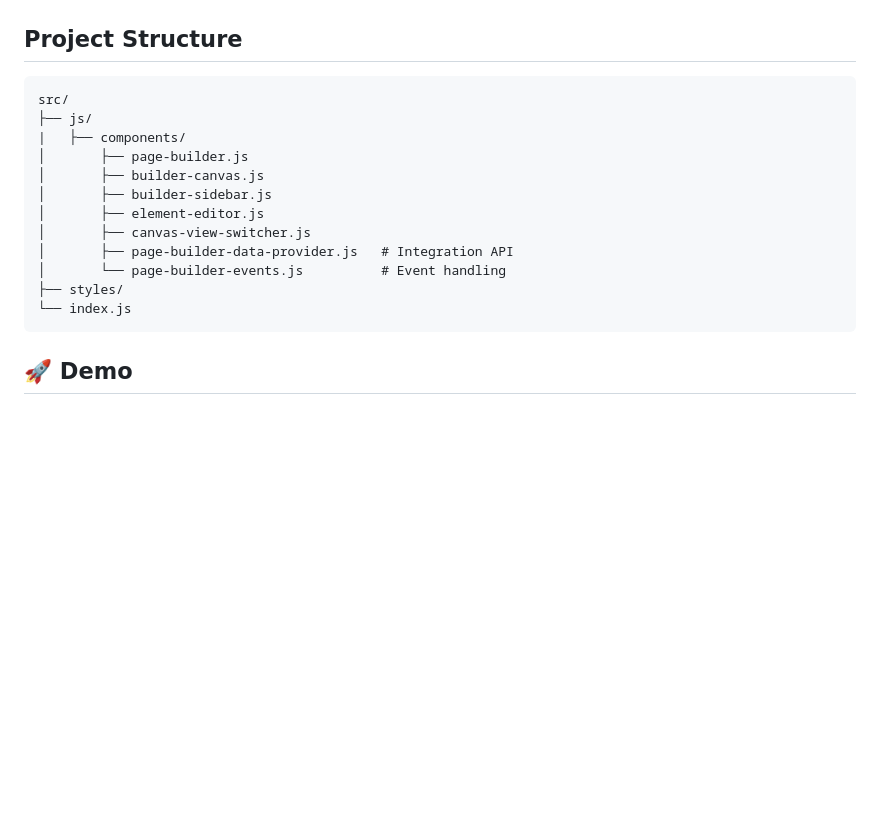
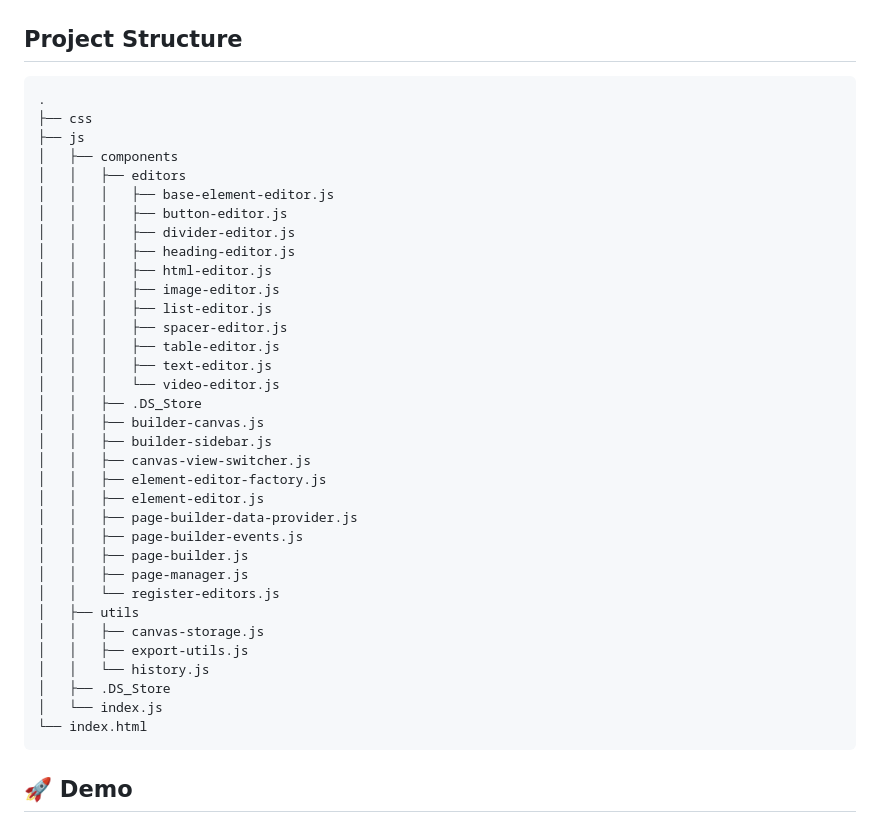
Before and after one commit to carlosvidal/mtbuilder, a Markdown page: readme.md, the part around the change. GitHub-like rendering; blank space fills up the shorter version.

Commit message:
Actualizada estructura

````diff
--- a/readme.md
+++ b/readme.md
@@ -135,18 +135,40 @@ cd mtbuilder
 
 ## Project Structure
 ```
-src/
-├── js/
-|   ├── components/
-│       ├── page-builder.js
-│       ├── builder-canvas.js
-│       ├── builder-sidebar.js
-│       ├── element-editor.js
-│       ├── canvas-view-switcher.js
-│       ├── page-builder-data-provider.js   # Integration API
-│       └── page-builder-events.js          # Event handling
-├── styles/
-└── index.js
+.
+├── css
+├── js
+│   ├── components
+│   │   ├── editors
+│   │   │   ├── base-element-editor.js
+│   │   │   ├── button-editor.js
+│   │   │   ├── divider-editor.js
+│   │   │   ├── heading-editor.js
+│   │   │   ├── html-editor.js
+│   │   │   ├── image-editor.js
+│   │   │   ├── list-editor.js
+│   │   │   ├── spacer-editor.js
+│   │   │   ├── table-editor.js
+│   │   │   ├── text-editor.js
+│   │   │   └── video-editor.js
+│   │   ├── .DS_Store
+│   │   ├── builder-canvas.js
+│   │   ├── builder-sidebar.js
+│   │   ├── canvas-view-switcher.js
+│   │   ├── element-editor-factory.js
+│   │   ├── element-editor.js
+│   │   ├── page-builder-data-provider.js
+│   │   ├── page-builder-events.js
+│   │   ├── page-builder.js
+│   │   ├── page-manager.js
+│   │   └── register-editors.js
+│   ├── utils
+│   │   ├── canvas-storage.js
+│   │   ├── export-utils.js
+│   │   └── history.js
+│   ├── .DS_Store
+│   └── index.js
+└── index.html
 ```
 
 ## 🚀 Demo
````
